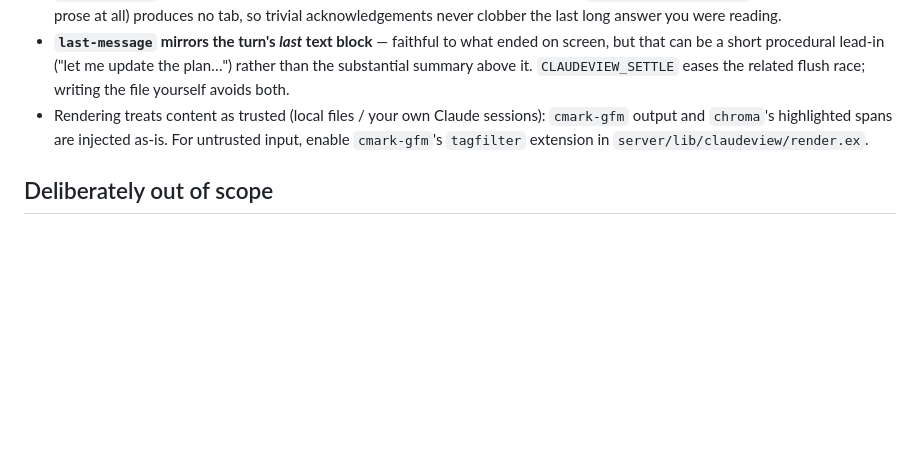
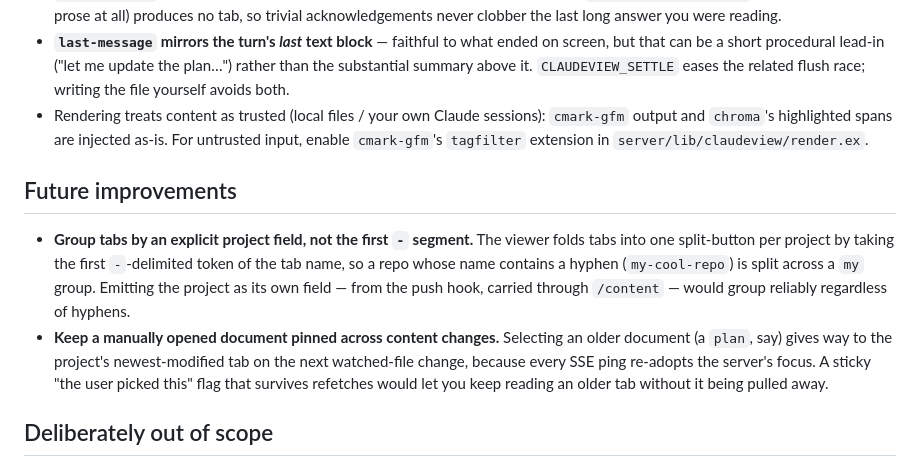
Before and after one commit to Btmnstr/claudeview, a Markdown page: README.md, the part around the change. Drawn GitHub-style; blank space fills up the shorter version.

Commit message:
Document grouped-tab follow-ups as future improvements

```diff
--- a/README.md
+++ b/README.md
@@ -267,6 +267,20 @@ Launcher environment variables (`bin/claudeview-open`, set on the viewer machine
   untrusted input, enable `cmark-gfm`'s `tagfilter` extension in
   `server/lib/claudeview/render.ex`.
 
+## Future improvements
+
+- **Group tabs by an explicit project field, not the first `-` segment.** The
+  viewer folds tabs into one split-button per project by taking the first
+  `-`-delimited token of the tab name, so a repo whose name contains a hyphen
+  (`my-cool-repo`) is split across a `my` group. Emitting the project as its own
+  field — from the push hook, carried through `/content` — would group reliably
+  regardless of hyphens.
+- **Keep a manually opened document pinned across content changes.** Selecting
+  an older document (a `plan`, say) gives way to the project's newest-modified
+  tab on the next watched-file change, because every SSE ping re-adopts the
+  server's focus. A sticky "the user picked this" flag that survives refetches
+  would let you keep reading an older tab without it being pulled away.
+
 ## Deliberately out of scope
 
 - MCP server (excluded by design; the file convention replaces it).
```
